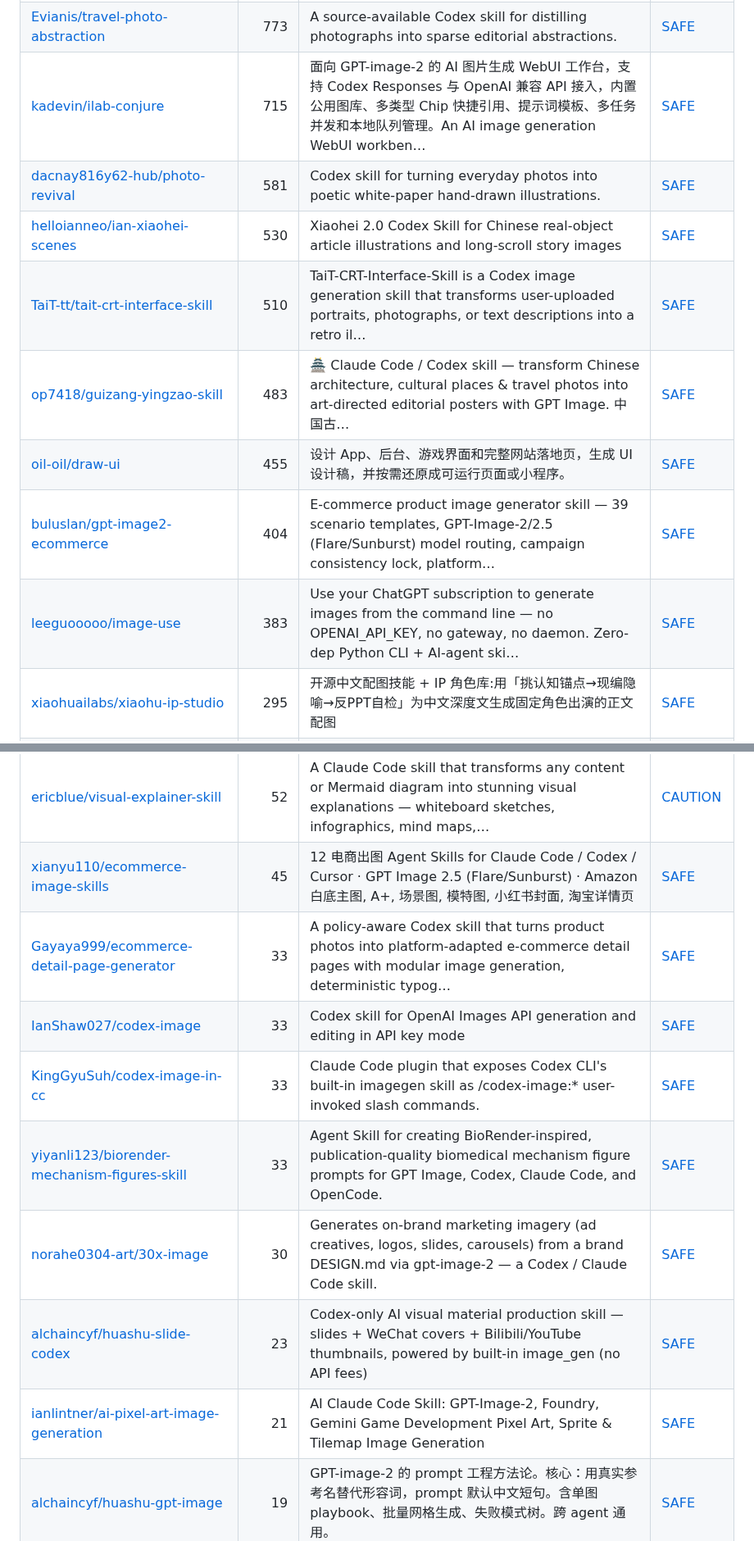
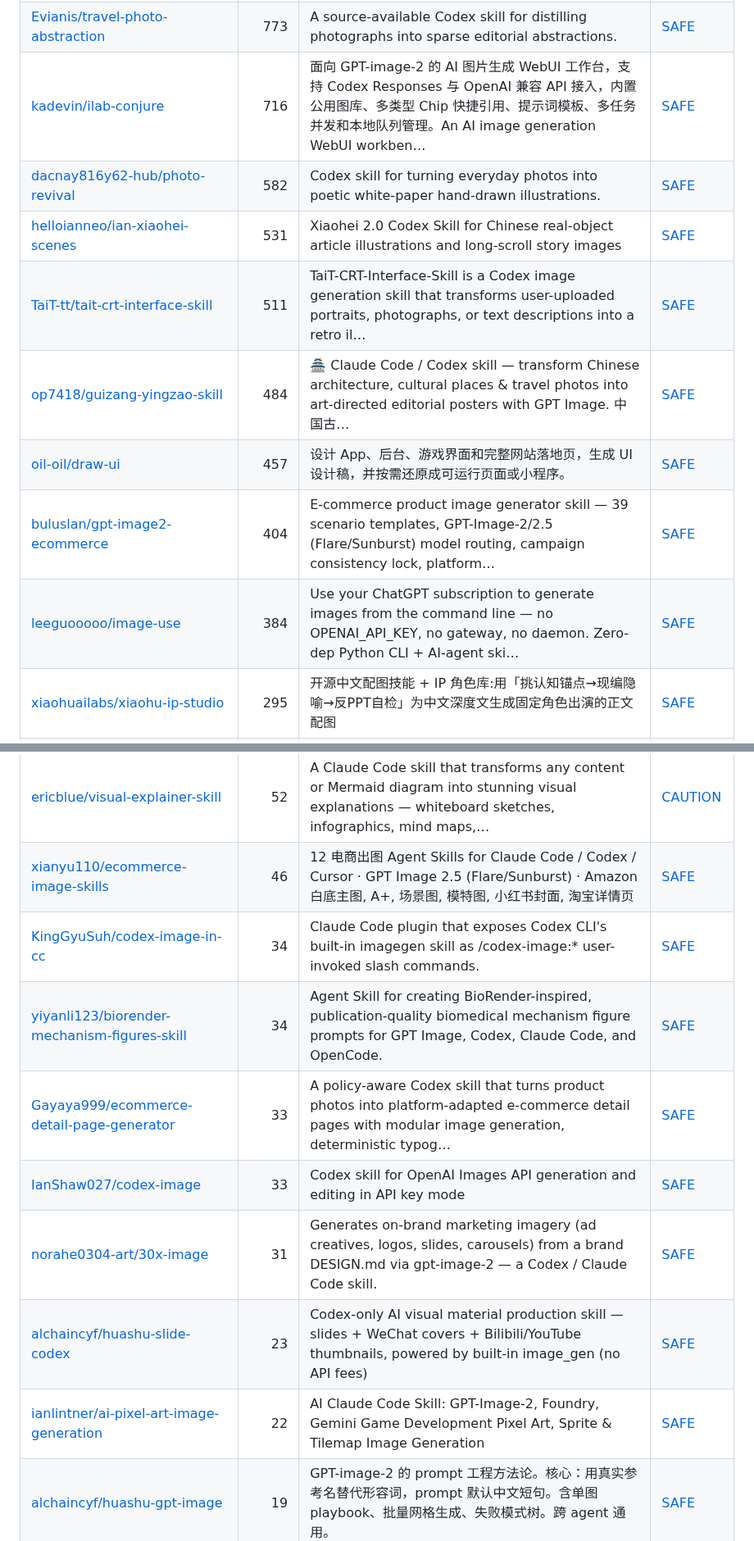
Before and after one commit to zhuyansen/awesome-ai-image-skills, a Markdown page: README.md, 2 parts joined by grey strips. Shown at 82% size. Drawn GitHub-style.

```diff
--- a/README.md
+++ b/README.md
@@ -113,14 +119,14 @@ The questions are answered by a decision model reading each README, not by hand.
 | [JuneYaooo/gpt-image2-ppt-skills](https://github.com/JuneYaooo/gpt-image2-ppt-skills) | 1.3k | Clone any .pptx into your own deck — OpenAI gpt-image-2 mimics the layout, you supply the content. 10 bundled styles. \| 把任何 .pptx 模板"抄"成你的 PPT：gpt-i… | [SAFE](https://agentskillshub.top/skill/JuneYaooo/gpt-image2-ppt-skills/?utm_source=github&utm_medium=awesome-list) |
 | [liangdabiao/ecom-details-image](https://github.com/liangdabiao/ecom-details-image) | 1.3k | 一个面向workbuddy / Codex 等agent 的跨境电商和国内电商通用视觉创作 Skill。我精选25个高质量案例，涵盖纯色底产品主图、场景化生活图、平铺图、电商详情图、真实场景等等，全部配完整提示词，都可以利用 GPT-Image-2 API生成最终效果。一键生成电商相关图片！输入产… | [SAFE](https://agentskillshub.top/skill/liangdabiao/ecom-details-image/?utm_source=github&utm_medium=awesome-list) |
 | [Evianis/travel-photo-abstraction](https://github.com/Evianis/travel-photo-abstraction) | 773 | A source-available Codex skill for distilling photographs into sparse editorial abstractions. | [SAFE](https://agentskillshub.top/skill/Evianis/travel-photo-abstraction/?utm_source=github&utm_medium=awesome-list) |
-| [kadevin/ilab-conjure](https://github.com/kadevin/ilab-conjure) | 715 | 面向 GPT-image-2 的 AI 图片生成 WebUI 工作台，支持 Codex Responses 与 OpenAI 兼容 API 接入，内置公用图库、多类型 Chip 快捷引用、提示词模板、多任务并发和本地队列管理。An AI image generation WebUI workben… | [SAFE](https://agentskillshub.top/skill/kadevin/ilab-conjure/?utm_source=github&utm_medium=awesome-list) |
-| [dacnay816y62-hub/photo-revival](https://github.com/dacnay816y62-hub/photo-revival) | 581 | Codex skill for turning everyday photos into poetic white-paper hand-drawn illustrations. | [SAFE](https://agentskillshub.top/skill/dacnay816y62-hub/photo-revival/?utm_source=github&utm_medium=awesome-list) |
-| [helloianneo/ian-xiaohei-scenes](https://github.com/helloianneo/ian-xiaohei-scenes) | 530 | Xiaohei 2.0 Codex Skill for Chinese real-object article illustrations and long-scroll story images | [SAFE](https://agentskillshub.top/skill/helloianneo/ian-xiaohei-scenes/?utm_source=github&utm_medium=awesome-list) |
-| [TaiT-tt/tait-crt-interface-skill](https://github.com/TaiT-tt/tait-crt-interface-skill) | 510 | TaiT-CRT-Interface-Skill is a Codex image generation skill that transforms user-uploaded portraits, photographs, or text descriptions into a retro il… | [SAFE](https://agentskillshub.top/skill/TaiT-tt/tait-crt-interface-skill/?utm_source=github&utm_medium=awesome-list) |
-| [op7418/guizang-yingzao-skill](https://github.com/op7418/guizang-yingzao-skill) | 483 | 🏯 Claude Code / Codex skill — transform Chinese architecture, cultural places & travel photos into art-directed editorial posters with GPT Image. 中国古… | [SAFE](https://agentskillshub.top/skill/op7418/guizang-yingzao-skill/?utm_source=github&utm_medium=awesome-list) |
-| [oil-oil/draw-ui](https://github.com/oil-oil/draw-ui) | 455 | 设计 App、后台、游戏界面和完整网站落地页，生成 UI 设计稿，并按需还原成可运行页面或小程序。 | [SAFE](https://agentskillshub.top/skill/oil-oil/draw-ui/?utm_source=github&utm_medium=awesome-list) |
+| [kadevin/ilab-conjure](https://github.com/kadevin/ilab-conjure) | 716 | 面向 GPT-image-2 的 AI 图片生成 WebUI 工作台，支持 Codex Responses 与 OpenAI 兼容 API 接入，内置公用图库、多类型 Chip 快捷引用、提示词模板、多任务并发和本地队列管理。An AI image generation WebUI workben… | [SAFE](https://agentskillshub.top/skill/kadevin/ilab-conjure/?utm_source=github&utm_medium=awesome-list) |
+| [dacnay816y62-hub/photo-revival](https://github.com/dacnay816y62-hub/photo-revival) | 582 | Codex skill for turning everyday photos into poetic white-paper hand-drawn illustrations. | [SAFE](https://agentskillshub.top/skill/dacnay816y62-hub/photo-revival/?utm_source=github&utm_medium=awesome-list) |
+| [helloianneo/ian-xiaohei-scenes](https://github.com/helloianneo/ian-xiaohei-scenes) | 531 | Xiaohei 2.0 Codex Skill for Chinese real-object article illustrations and long-scroll story images | [SAFE](https://agentskillshub.top/skill/helloianneo/ian-xiaohei-scenes/?utm_source=github&utm_medium=awesome-list) |
+| [TaiT-tt/tait-crt-interface-skill](https://github.com/TaiT-tt/tait-crt-interface-skill) | 511 | TaiT-CRT-Interface-Skill is a Codex image generation skill that transforms user-uploaded portraits, photographs, or text descriptions into a retro il… | [SAFE](https://agentskillshub.top/skill/TaiT-tt/tait-crt-interface-skill/?utm_source=github&utm_medium=awesome-list) |
+| [op7418/guizang-yingzao-skill](https://github.com/op7418/guizang-yingzao-skill) | 484 | 🏯 Claude Code / Codex skill — transform Chinese architecture, cultural places & travel photos into art-directed editorial posters with GPT Image. 中国古… | [SAFE](https://agentskillshub.top/skill/op7418/guizang-yingzao-skill/?utm_source=github&utm_medium=awesome-list) |
+| [oil-oil/draw-ui](https://github.com/oil-oil/draw-ui) | 457 | 设计 App、后台、游戏界面和完整网站落地页，生成 UI 设计稿，并按需还原成可运行页面或小程序。 | [SAFE](https://agentskillshub.top/skill/oil-oil/draw-ui/?utm_source=github&utm_medium=awesome-list) |
 | [buluslan/gpt-image2-ecommerce](https://github.com/buluslan/gpt-image2-ecommerce) | 404 | E-commerce product image generator skill — 39 scenario templates, GPT-Image-2/2.5 (Flare/Sunburst) model routing, campaign consistency lock, platform… | [SAFE](https://agentskillshub.top/skill/buluslan/gpt-image2-ecommerce/?utm_source=github&utm_medium=awesome-list) |
-| [leeguooooo/image-use](https://github.com/leeguooooo/image-use) | 383 | Use your ChatGPT subscription to generate images from the command line — no OPENAI_API_KEY, no gateway, no daemon. Zero-dep Python CLI + AI-agent ski… | [SAFE](https://agentskillshub.top/skill/leeguooooo/image-use/?utm_source=github&utm_medium=awesome-list) |
+| [leeguooooo/image-use](https://github.com/leeguooooo/image-use) | 384 | Use your ChatGPT subscription to generate images from the command line — no OPENAI_API_KEY, no gateway, no daemon. Zero-dep Python CLI + AI-agent ski… | [SAFE](https://agentskillshub.top/skill/leeguooooo/image-use/?utm_source=github&utm_medium=awesome-list) |
 | [xiaohuailabs/xiaohu-ip-studio](https://github.com/xiaohuailabs/xiaohu-ip-studio) | 295 | 开源中文配图技能 + IP 角色库:用「挑认知锚点→现编隐喻→反PPT自检」为中文深度文生成固定角色出演的正文配图 | [SAFE](https://agentskillshub.top/skill/xiaohuailabs/xiaohu-ip-studio/?utm_source=github&utm_medium=awesome-list) |
 | [dreiachse-cyber/image-cockpit-for-codex-workflows](https://github.com/dreiachse-cyber/image-cockpit-for-codex-workflows) | 288 | Local cockpit for Codex imagegen, pixel art, image editing, animation, and sprite-sheet workflows. | [SAFE](https://agentskillshub.top/skill/dreiachse-cyber/image-cockpit-for-codex-workflows/?utm_source=github&utm_medium=awesome-list) |
 | [Sateezg/codex-bridge](https://github.com/Sateezg/codex-bridge) | 247 | Image generation (gpt-image-2) and GPT-5 subagents for Claude Code — through the Codex CLI login you already have. No OpenAI API key. | [SAFE](https://agentskillshub.top/skill/Sateezg/codex-bridge/?utm_source=github&utm_medium=awesome-list) |
@@ -144,14 +150,14 @@ The questions are answered by a decision model reading each README, not by hand.
 | [wjb127/codex-image](https://github.com/wjb127/codex-image) | 59 | Claude Code skill for AI image generation via Codex CLI OAuth (gpt-image-2) / Codex CLI OAuth를 통한 AI 이미지 생성 Claude Code 스킬 | [SAFE](https://agentskillshub.top/skill/wjb127/codex-image/?utm_source=github&utm_medium=awesome-list) |
 | [EvoLinkAI/gpt-image-2-gen-skill](https://github.com/EvoLinkAI/gpt-image-2-gen-skill) | 56 | GPT Image 2 AI image generation skill for OpenClaw, Claude Code, OpenCode, and Cursor - one command install | [*pending*](https://agentskillshub.top/skill/EvoLinkAI/gpt-image-2-gen-skill/?utm_source=github&utm_medium=awesome-list) |
 | [ericblue/visual-explainer-skill](https://github.com/ericblue/visual-explainer-skill) | 52 | A Claude Code skill that transforms any content or Mermaid diagram into stunning visual explanations — whiteboard sketches, infographics, mind maps,… | [CAUTION](https://agentskillshub.top/skill/ericblue/visual-explainer-skill/?utm_source=github&utm_medium=awesome-list) |
-| [xianyu110/ecommerce-image-skills](https://github.com/xianyu110/ecommerce-image-skills) | 45 | 12 电商出图 Agent Skills for Claude Code / Codex / Cursor · GPT Image 2.5 (Flare/Sunburst) · Amazon 白底主图, A+, 场景图, 模特图, 小红书封面, 淘宝详情页 | [SAFE](https://agentskillshub.top/skill/xianyu110/ecommerce-image-skills/?utm_source=github&utm_medium=awesome-list) |
+| [xianyu110/ecommerce-image-skills](https://github.com/xianyu110/ecommerce-image-skills) | 46 | 12 电商出图 Agent Skills for Claude Code / Codex / Cursor · GPT Image 2.5 (Flare/Sunburst) · Amazon 白底主图, A+, 场景图, 模特图, 小红书封面, 淘宝详情页 | [SAFE](https://agentskillshub.top/skill/xianyu110/ecommerce-image-skills/?utm_source=github&utm_medium=awesome-list) |
+| [KingGyuSuh/codex-image-in-cc](https://github.com/KingGyuSuh/codex-image-in-cc) | 34 | Claude Code plugin that exposes Codex CLI's built-in imagegen skill as /codex-image:* user-invoked slash commands. | [SAFE](https://agentskillshub.top/skill/KingGyuSuh/codex-image-in-cc/?utm_source=github&utm_medium=awesome-list) |
+| [yiyanli123/biorender-mechanism-figures-skill](https://github.com/yiyanli123/biorender-mechanism-figures-skill) | 34 | Agent Skill for creating BioRender-inspired, publication-quality biomedical mechanism figure prompts for GPT Image, Codex, Claude Code, and OpenCode. | [SAFE](https://agentskillshub.top/skill/yiyanli123/biorender-mechanism-figures-skill/?utm_source=github&utm_medium=awesome-list) |
 | [Gayaya999/ecommerce-detail-page-generator](https://github.com/Gayaya999/ecommerce-detail-page-generator) | 33 | A policy-aware Codex skill that turns product photos into platform-adapted e-commerce detail pages with modular image generation, deterministic typog… | [SAFE](https://agentskillshub.top/skill/Gayaya999/ecommerce-detail-page-generator/?utm_source=github&utm_medium=awesome-list) |
 | [IanShaw027/codex-image](https://github.com/IanShaw027/codex-image) | 33 | Codex skill for OpenAI Images API generation and editing in API key mode | [SAFE](https://agentskillshub.top/skill/IanShaw027/codex-image/?utm_source=github&utm_medium=awesome-list) |
-| [KingGyuSuh/codex-image-in-cc](https://github.com/KingGyuSuh/codex-image-in-cc) | 33 | Claude Code plugin that exposes Codex CLI's built-in imagegen skill as /codex-image:* user-invoked slash commands. | [SAFE](https://agentskillshub.top/skill/KingGyuSuh/codex-image-in-cc/?utm_source=github&utm_medium=awesome-list) |
-| [yiyanli123/biorender-mechanism-figures-skill](https://github.com/yiyanli123/biorender-mechanism-figures-skill) | 33 | Agent Skill for creating BioRender-inspired, publication-quality biomedical mechanism figure prompts for GPT Image, Codex, Claude Code, and OpenCode. | [SAFE](https://agentskillshub.top/skill/yiyanli123/biorender-mechanism-figures-skill/?utm_source=github&utm_medium=awesome-list) |
-| [norahe0304-art/30x-image](https://github.com/norahe0304-art/30x-image) | 30 | Generates on-brand marketing imagery (ad creatives, logos, slides, carousels) from a brand DESIGN.md via gpt-image-2 — a Codex / Claude Code skill. | [SAFE](https://agentskillshub.top/skill/norahe0304-art/30x-image/?utm_source=github&utm_medium=awesome-list) |
+| [norahe0304-art/30x-image](https://github.com/norahe0304-art/30x-image) | 31 | Generates on-brand marketing imagery (ad creatives, logos, slides, carousels) from a brand DESIGN.md via gpt-image-2 — a Codex / Claude Code skill. | [SAFE](https://agentskillshub.top/skill/norahe0304-art/30x-image/?utm_source=github&utm_medium=awesome-list) |
 | [alchaincyf/huashu-slide-codex](https://github.com/alchaincyf/huashu-slide-codex) | 23 | Codex-only AI visual material production skill — slides + WeChat covers + Bilibili/YouTube thumbnails, powered by built-in image_gen (no API fees) | [SAFE](https://agentskillshub.top/skill/alchaincyf/huashu-slide-codex/?utm_source=github&utm_medium=awesome-list) |
-| [ianlintner/ai-pixel-art-image-generation](https://github.com/ianlintner/ai-pixel-art-image-generation) | 21 | AI Claude Code Skill: GPT-Image-2, Foundry, Gemini Game Development Pixel Art, Sprite & Tilemap Image Generation | [SAFE](https://agentskillshub.top/skill/ianlintner/ai-pixel-art-image-generation/?utm_source=github&utm_medium=awesome-list) |
+| [ianlintner/ai-pixel-art-image-generation](https://github.com/ianlintner/ai-pixel-art-image-generation) | 22 | AI Claude Code Skill: GPT-Image-2, Foundry, Gemini Game Development Pixel Art, Sprite & Tilemap Image Generation | [SAFE](https://agentskillshub.top/skill/ianlintner/ai-pixel-art-image-generation/?utm_source=github&utm_medium=awesome-list) |
 | [alchaincyf/huashu-gpt-image](https://github.com/alchaincyf/huashu-gpt-image) | 19 | GPT-image-2 的 prompt 工程方法论。核心：用真实参考名替代形容词，prompt 默认中文短句。含单图 playbook、批量网格生成、失败模式树。跨 agent 通用。 | [SAFE](https://agentskillshub.top/skill/alchaincyf/huashu-gpt-image/?utm_source=github&utm_medium=awesome-list) |
 | [dshark3y/gpt-image-2-skill](https://github.com/dshark3y/gpt-image-2-skill) | 19 | Claude Code skill for generating and editing images with OpenAI's gpt-image-2 | [SAFE](https://agentskillshub.top/skill/dshark3y/gpt-image-2-skill/?utm_source=github&utm_medium=awesome-list) |
 | [2023Anita/scientific-visual-skills](https://github.com/2023Anita/scientific-visual-skills) | 17 | Codex skills for scientific infographics, research cover visuals, and publication-grade paper figures using ChatGPT image generation. | [SAFE](https://agentskillshub.top/skill/2023Anita/scientific-visual-skills/?utm_source=github&utm_medium=awesome-list) |
```
Also changed, not shown: other parts of README.md (+33 -26 lines), README.zh-CN.md (+151 -144 lines), assets/previews/NOTICE.md (added, +11 -0 lines), assets/previews/JuneYaooo__gpt-image2-ppt-skills.jpg (added), assets/previews/ningzimu__codex-ppt-skill.jpg (added), assets/previews/wuyoscar__GPT-Image2-Skill.jpg (added), 2 other files.
